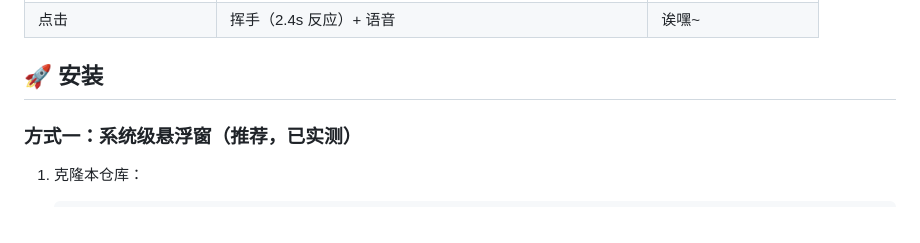
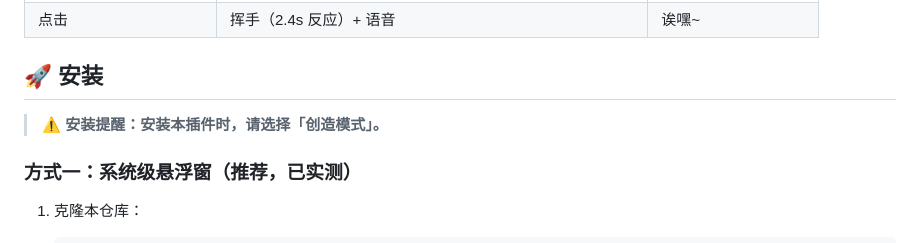
Before and after one commit to Ruthless0311/Kun-Like-Pet, a Markdown page: README.md, the part around the change. Rendered like a GitHub page.

Commit message:
docs: remind users to select creative mode when installing

```diff
--- a/README.md
+++ b/README.md
@@ -33,6 +33,8 @@
 | 点击 | 挥手（2.4s 反应）+ 语音 | 诶嘿~ |
 
 ## 🚀 安装
+
+> ⚠️ **安装提醒：安装本插件时，请选择「创造模式」。**
 
 ### 方式一：系统级悬浮窗（推荐，已实测）
 
```
